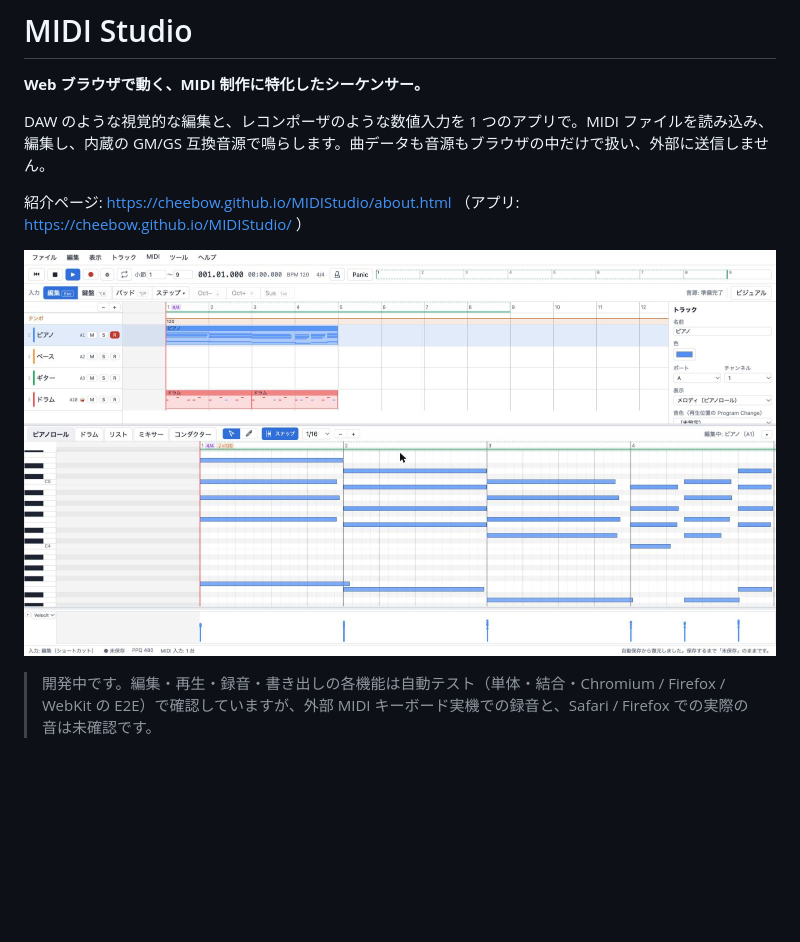
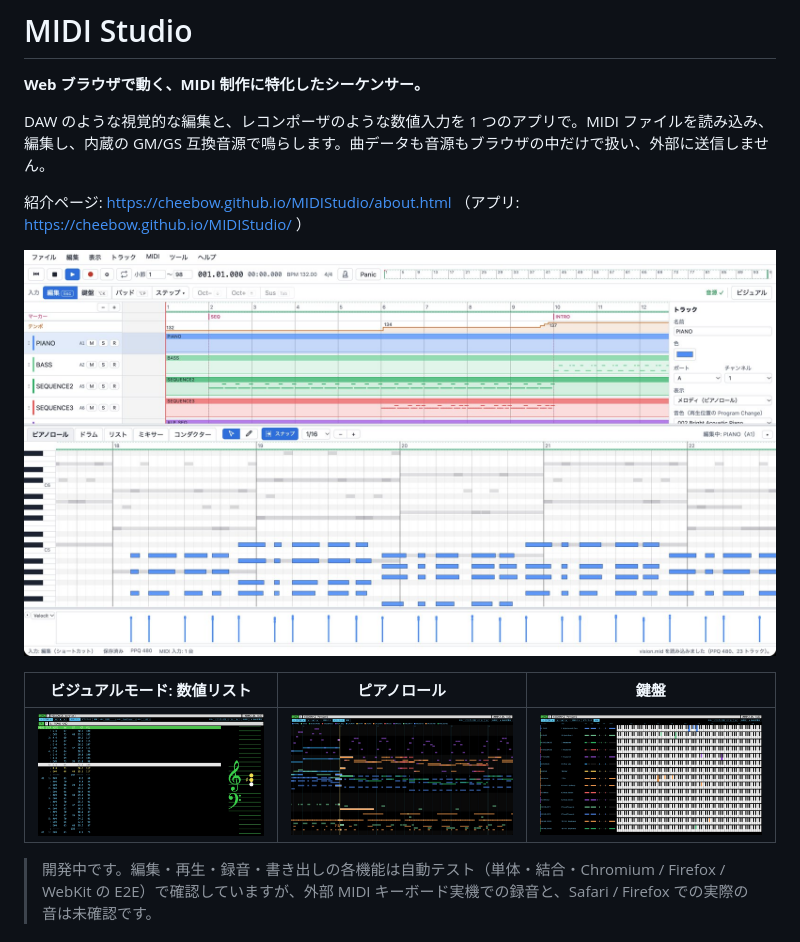
Before and after one commit to cheebow/MIDIStudio, a Markdown page: README.md, the part around the change. GitHub-like rendering; pictures changed too: docs/images/screenshot.jpg (deleted), public/images/daw.jpg (added), public/images/visual-keys.jpg (added); blank space fills up the shorter version.

Commit message:
紹介ページと README のスクリーンショットを差し替え（DAW 画面と、ビジュアルモード 3 種）
ブラウザの枠を除いた幅 1600px の JPEG を public/images/ に置き、README も同じ画像を参照する。

Co-Authored-By: Claude Fable 5.1 <noreply@anthropic.com>

```diff
--- a/README.md
+++ b/README.md
@@ -6,7 +6,11 @@ DAW のような視覚的な編集と、レコンポーザのような数値入
 
 紹介ページ: https://cheebow.github.io/MIDIStudio/about.html （アプリ: https://cheebow.github.io/MIDIStudio/ ）
 
-![MIDI Studio の画面](docs/images/screenshot.jpg)
+![MIDI Studio の画面。上にトラックビュー、下にピアノロール](public/images/daw.jpg)
+
+| ビジュアルモード: 数値リスト | ピアノロール | 鍵盤 |
+| --- | --- | --- |
+| ![数値リスト](public/images/visual-list.jpg) | ![ピアノロール](public/images/visual-roll.jpg) | ![鍵盤](public/images/visual-keys.jpg) |
 
 > 開発中です。編集・再生・録音・書き出しの各機能は自動テスト（単体・結合・Chromium / Firefox / WebKit の E2E）で確認していますが、外部 MIDI キーボード実機での録音と、Safari / Firefox での実際の音は未確認です。
 
```
Also changed, not shown: docs/DECISIONS.md (+1 -1 lines), public/images/screenshot.jpg (deleted), 2 other files.
